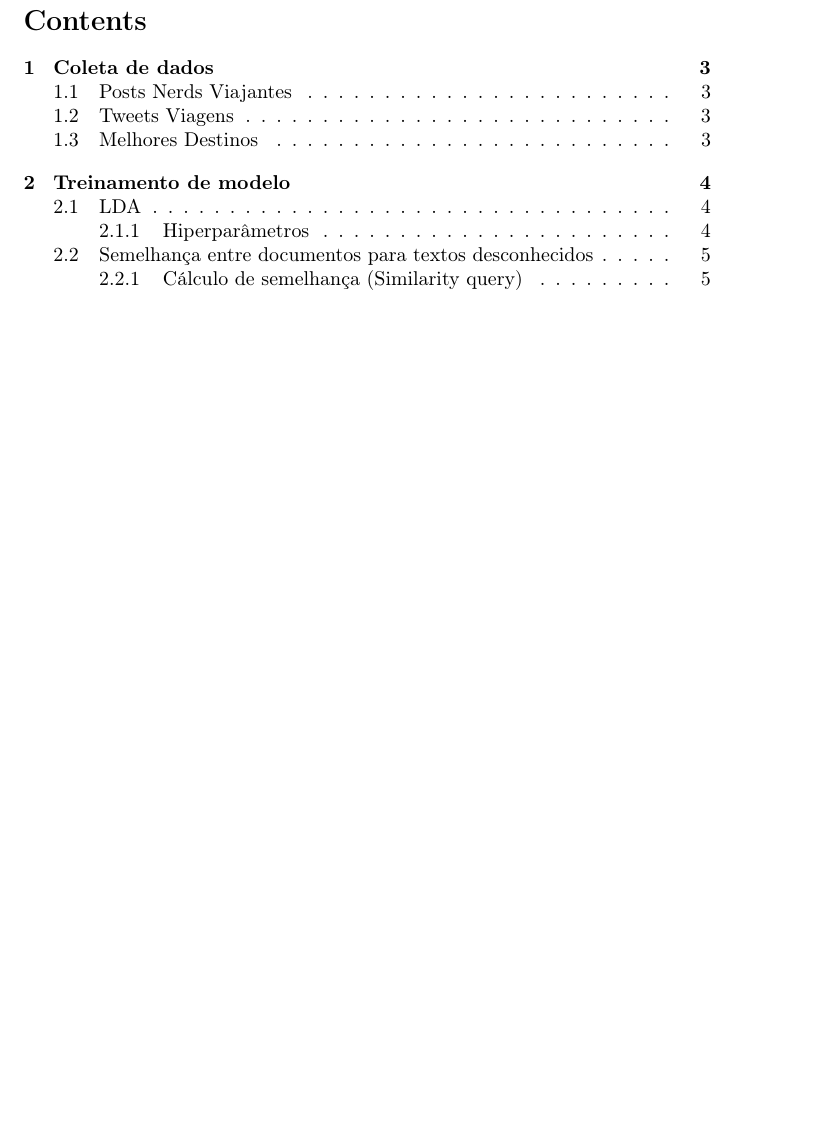
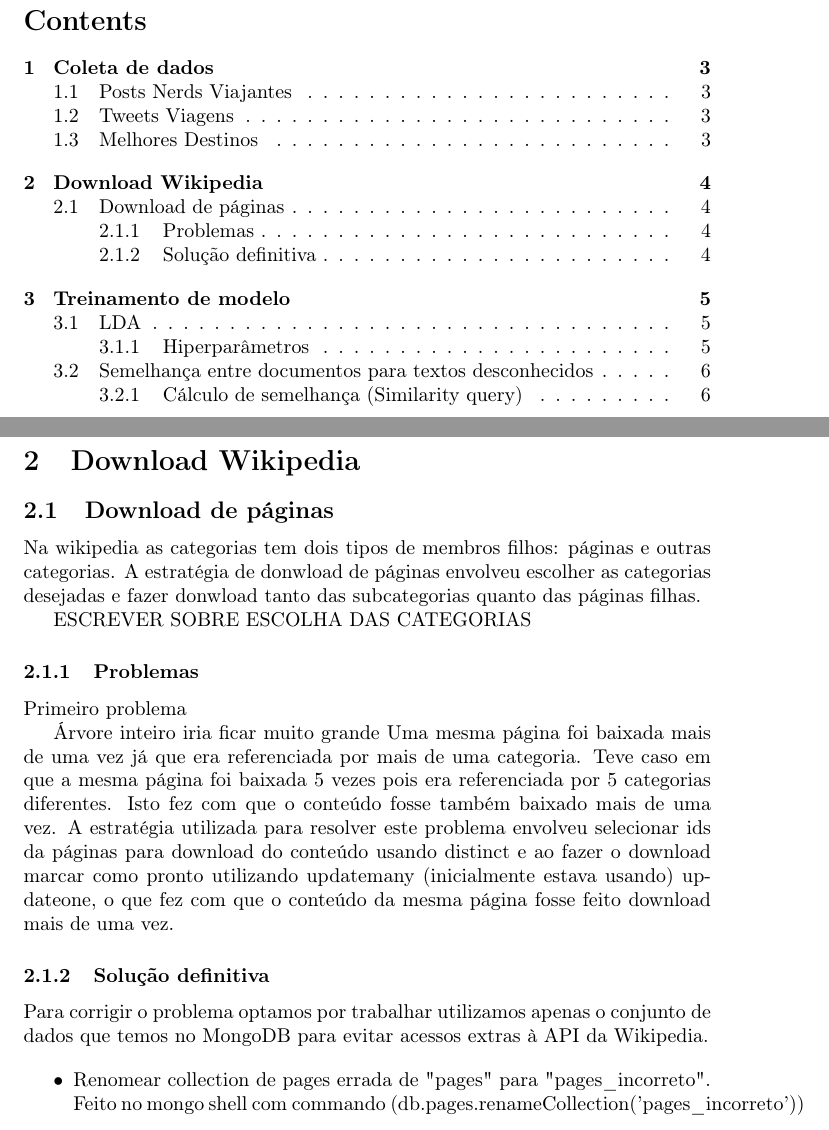
Before and after one commit to heldergr/tcc-pucmg-2, a LaTeX thesis (src/python/docs/relatorio/tcc_puc_mg.tex, which reads src/python/docs/relatorio/wikipedia.tex): part of page 2 of 5 before the commit and two parts of pages 2 and 4 of 6 after it, the two joined at a grey line, cut so that both start at the same text, the shorter picture padded with empty space. Compiled offline with pdfLaTeX.

Commit message:
download pages

```diff
--- /dev/null
+++ b/src/python/docs/relatorio/wikipedia.tex
@@ -0,0 +1,26 @@
+\section{Download Wikipedia}
+
+\subsection{Download de páginas}
+
+Na wikipedia as categorias tem dois tipos de membros filhos: páginas e outras categorias.
+A estratégia de donwload de páginas envolveu escolher as categorias desejadas e fazer donwload tanto das subcategorias quanto das páginas filhas.
+
+ESCREVER SOBRE ESCOLHA DAS CATEGORIAS
+
+\subsubsection{Problemas}
+
+Primeiro problema
+
+Árvore inteiro iria ficar muito grande
+Uma mesma página foi baixada mais de uma vez já que era referenciada por mais de uma categoria. Teve caso em que a mesma página foi baixada 5 vezes pois era
+referenciada por 5 categorias diferentes. Isto fez com que o conteúdo fosse também baixado mais de uma vez. A estratégia utilizada para resolver este problema
+envolveu selecionar ids da páginas para download do conteúdo usando distinct e ao fazer o download marcar como pronto utilizando updatemany (inicialmente estava
+usando) updateone, o que fez com que o conteúdo da mesma página fosse feito download mais de uma vez.
+
+\subsubsection{Solução definitiva}
+
+Para corrigir o problema optamos por trabalhar utilizamos apenas o conjunto de dados que temos no MongoDB para evitar acessos extras à API da Wikipedia.
+
+\begin{itemize}
+    \item Renomear collection de pages errada de "pages" para "pages\_incorreto". Feito no mongo shell com commando (db.pages.renameCollection('pages\_incorreto'))
+\end{itemize}
```
Also changed, not shown: src/python/docs/relatorio/relatorio.md (added, +8 -0 lines), src/python/docs/relatorio/tcc_puc_mg.tex (+2 -0 lines), 1 other file.
